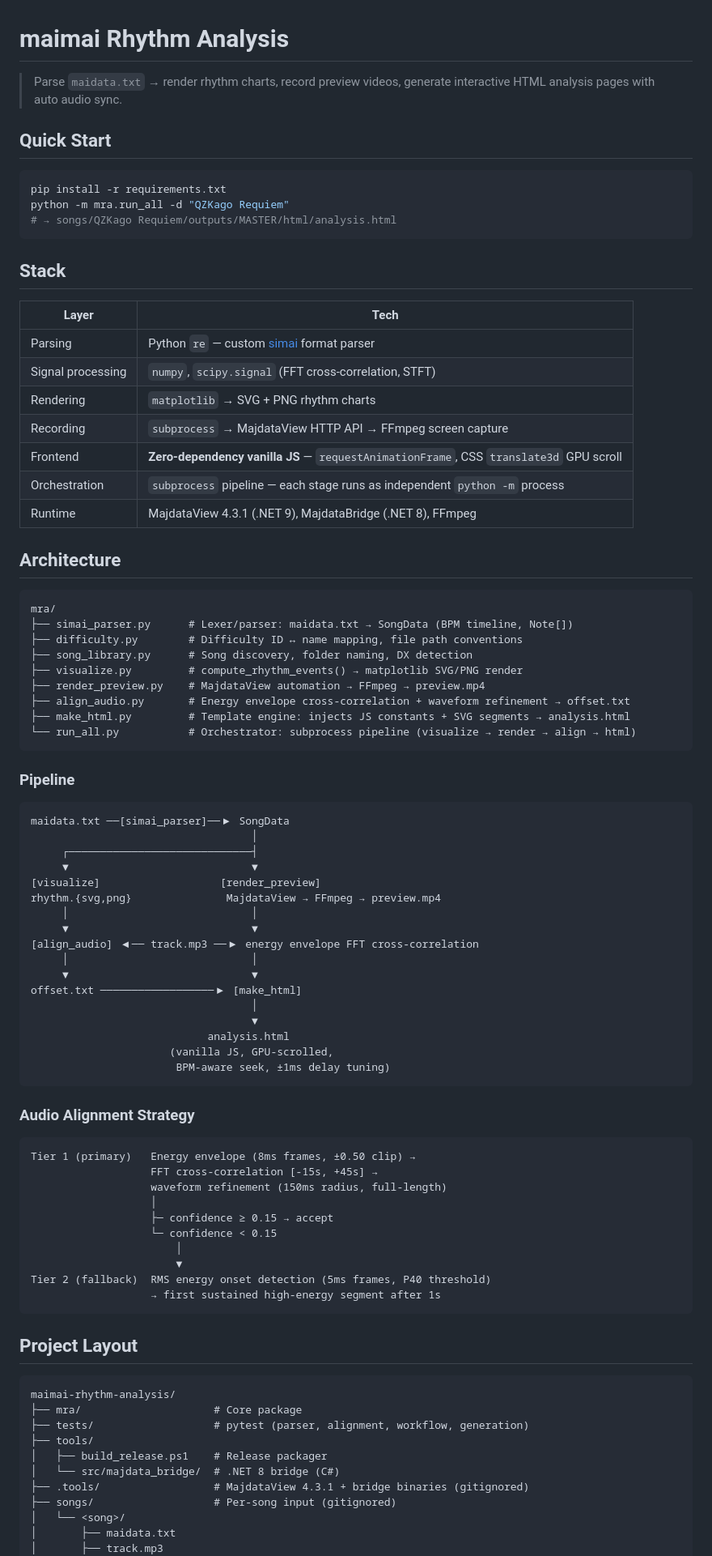
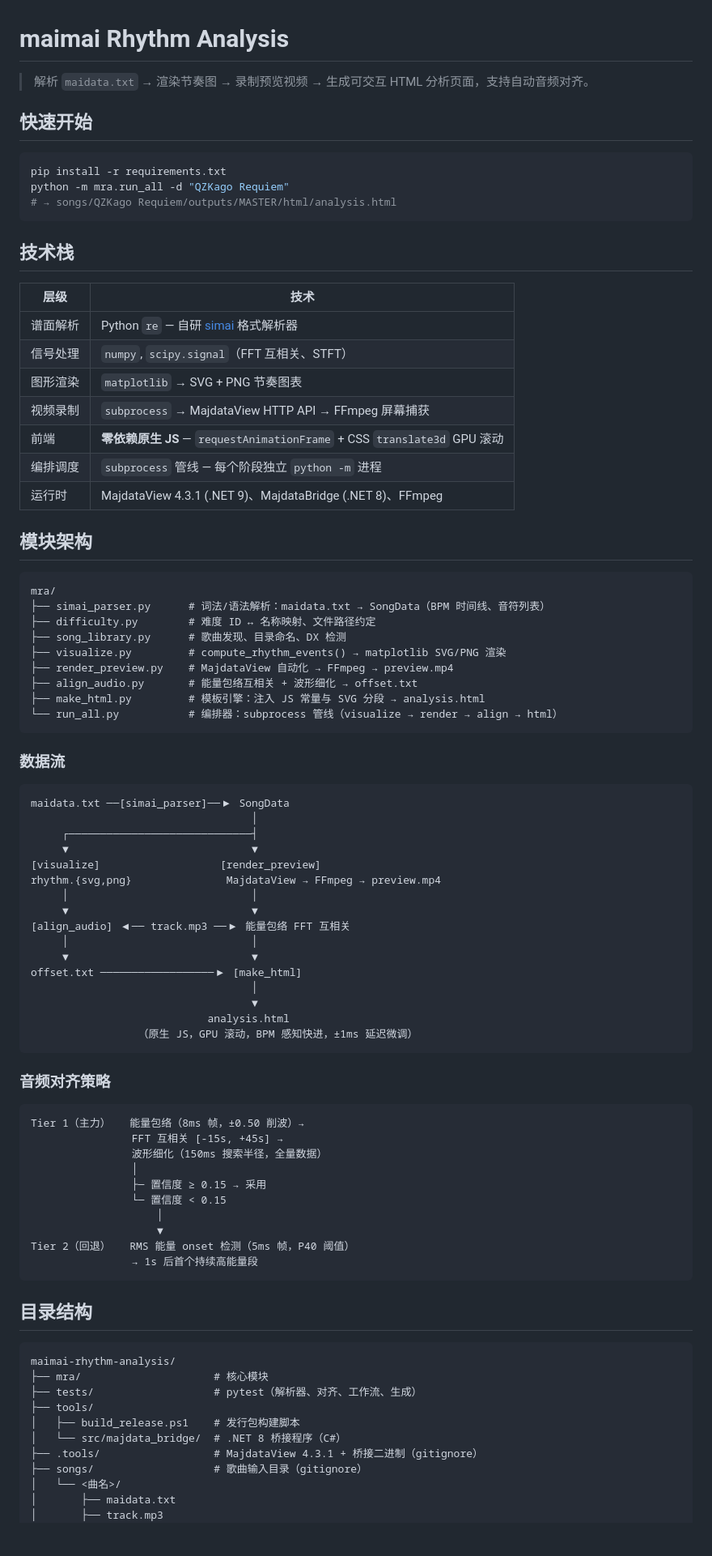
Before and after one commit to ljs32423/maimai-rhythm-analysis, a Markdown page: README.md, the part around one of its changes. Shown at 81% size. GitHub-like rendering; blank space fills up the shorter version.

Commit message:
README: 全文中文化，保留技术架构/数据流/对齐策略

````diff
--- a/README.md
+++ b/README.md
@@ -1,8 +1,8 @@
 # maimai Rhythm Analysis
 
-> Parse `maidata.txt` → render rhythm charts, record preview videos, generate interactive HTML analysis pages with auto audio sync.
+> 解析 `maidata.txt` → 渲染节奏图 → 录制预览视频 → 生成可交互 HTML 分析页面，支持自动音频对齐。
 
-## Quick Start
+## 快速开始
 
 ```powershell
 pip install -r requirements.txt
@@ -10,33 +10,33 @@ python -m mra.run_all -d "QZKago Requiem"
 # → songs/QZKago Requiem/outputs/MASTER/html/analysis.html
 ```
 
-## Stack
+## 技术栈
 
-| Layer | Tech |
-|-------|------|
-| Parsing | Python `re` — custom [simai](https://w.atwiki.jp/simai/) format parser |
-| Signal processing | `numpy`, `scipy.signal` (FFT cross-correlation, STFT) |
-| Rendering | `matplotlib` → SVG + PNG rhythm charts |
-| Recording | `subprocess` → MajdataView HTTP API → FFmpeg screen capture |
-| Frontend | **Zero-dependency vanilla JS** — `requestAnimationFrame`, CSS `translate3d` GPU scroll |
-| Orchestration | `subprocess` pipeline — each stage runs as independent `python -m` process |
-| Runtime | MajdataView 4.3.1 (.NET 9), MajdataBridge (.NET 8), FFmpeg |
+| 层级 | 技术 |
+|------|------|
+| 谱面解析 | Python `re` — 自研 [simai](https://w.atwiki.jp/simai/) 格式解析器 |
+| 信号处理 | `numpy`, `scipy.signal`（FFT 互相关、STFT） |
+| 图形渲染 | `matplotlib` → SVG + PNG 节奏图表 |
+| 视频录制 | `subprocess` → MajdataView HTTP API → FFmpeg 屏幕捕获 |
+| 前端 | **零依赖原生 JS** — `requestAnimationFrame` + CSS `translate3d` GPU 滚动 |
+| 编排调度 | `subprocess` 管线 — 每个阶段独立 `python -m` 进程 |
+| 运行时 | MajdataView 4.3.1 (.NET 9)、MajdataBridge (.NET 8)、FFmpeg |
 
-## Architecture
+## 模块架构
 
 ```
 mra/
-├── simai_parser.py      # Lexer/parser: maidata.txt → SongData (BPM timeline, Note[])
-├── difficulty.py        # Difficulty ID ↔ name mapping, file path conventions
-├── song_library.py      # Song discovery, folder naming, DX detection
-├── visualize.py         # compute_rhythm_events() → matplotlib SVG/PNG render
-├── render_preview.py    # MajdataView automation → FFmpeg → preview.mp4
-├── align_audio.py       # Energy envelope cross-correlation + waveform refinement → offset.txt
-├── make_html.py         # Template engine: injects JS constants + SVG segments → analysis.html
-└── run_all.py           # Orchestrator: subprocess pipeline (visualize → render → align → html)
+├── simai_parser.py      # 词法/语法解析：maidata.txt → SongData（BPM 时间线、音符列表）
+├── difficulty.py        # 难度 ID ↔ 名称映射、文件路径约定
+├── song_library.py      # 歌曲发现、目录命名、DX 检测
+├── visualize.py         # compute_rhythm_events() → matplotlib SVG/PNG 渲染
+├── render_preview.py    # MajdataView 自动化 → FFmpeg → preview.mp4
+├── align_audio.py       # 能量包络互相关 + 波形细化 → offset.txt
+├── make_html.py         # 模板引擎：注入 JS 常量与 SVG 分段 → analysis.html
+└── run_all.py           # 编排器：subprocess 管线（visualize → render → align → html）
 ```
 
-### Pipeline
+### 数据流
 
 ```
 maidata.txt ──[simai_parser]──▶ SongData
@@ -47,44 +47,43 @@ maidata.txt ──[simai_parser]──▶ SongData
 rhythm.{svg,png}               MajdataView → FFmpeg → preview.mp4
      │                             │
      ▼                             ▼
-[align_audio] ◀── track.mp3 ──▶ energy envelope FFT cross-correlation
+[align_audio] ◀── track.mp3 ──▶ 能量包络 FFT 互相关
      │                             │
      ▼                             ▼
 offset.txt ──────────────────▶ [make_html]
                                    │
                                    ▼
                             analysis.html
-                      (vanilla JS, GPU-scrolled,
-                       BPM-aware seek, ±1ms delay tuning)
+                 （原生 JS，GPU 滚动，BPM 感知快进，±1ms 延迟微调）
 ```
 
-### Audio Alignment Strategy
+### 音频对齐策略
 
 ```
-Tier 1 (primary)   Energy envelope (8ms frames, ±0.50 clip) →
-                   FFT cross-correlation [-15s, +45s] →
-                   waveform refinement (150ms radius, full-length)
-                   │
-                   ├─ confidence ≥ 0.15 → accept
-                   └─ confidence < 0.15
-                       │
-                       ▼
-Tier 2 (fallback)  RMS energy onset detection (5ms frames, P40 threshold)
-                   → first sustained high-energy segment after 1s
+Tier 1（主力）   能量包络（8ms 帧，±0.50 削波）→
+                FFT 互相关 [-15s, +45s] →
+                波形细化（150ms 搜索半径，全量数据）
+                │
+                ├─ 置信度 ≥ 0.15 → 采用
+                └─ 置信度 < 0.15
+                    │
+                    ▼
+Tier 2（回退）   RMS 能量 onset 检测（5ms 帧，P40 阈值）
+                → 1s 后首个持续高能量段
 ```
 
-## Project Layout
+## 目录结构
 
 ```
 maimai-rhythm-analysis/
-├── mra/                     # Core package
-├── tests/                   # pytest (parser, alignment, workflow, generation)
+├── mra/                     # 核心模块
+├── tests/                   # pytest（解析器、对齐、工作流、生成）
 ├── tools/
-│   ├── build_release.ps1    # Release packager
-│   └── src/majdata_bridge/  # .NET 8 bridge (C#)
-├── .tools/                  # MajdataView 4.3.1 + bridge binaries (gitignored)
-├── songs/                   # Per-song input (gitignored)
-│   └── <song>/
+│   ├── build_release.ps1    # 发行包构建脚本
+│   └── src/majdata_bridge/  # .NET 8 桥接程序（C#）
+├── .tools/                  # MajdataView 4.3.1 + 桥接二进制（gitignore）
+├── songs/                   # 歌曲输入目录（gitignore）
+│   └── <曲名>/
 │       ├── maidata.txt
 │       ├── track.mp3
 │       ├── bg.png
````
Also changed, not shown: other parts of README.md (+23 -23 lines).
